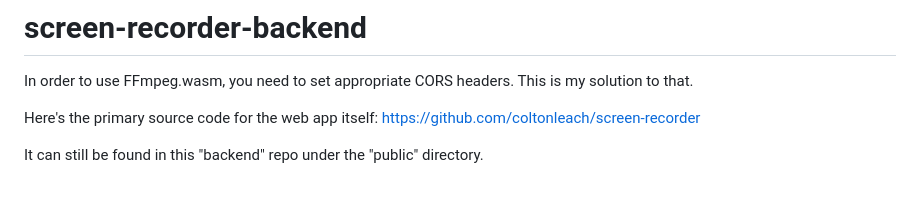
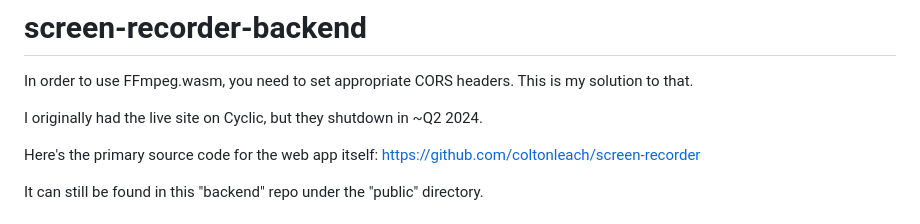
Before and after one commit to coltonleach/screen-recorder-backend, a Markdown page: README.md, the part around the change. GitHub-like rendering; blank space fills up the shorter version.

```diff
--- a/README.md
+++ b/README.md
@@ -1,5 +1,7 @@
 # screen-recorder-backend
 In order to use FFmpeg.wasm, you need to set appropriate CORS headers. This is my solution to that.
+
+I originally had the live site on Cyclic, but they shutdown in ~Q2 2024.
 
 Here's the primary source code for the web app itself: https://github.com/coltonleach/screen-recorder
 
```
